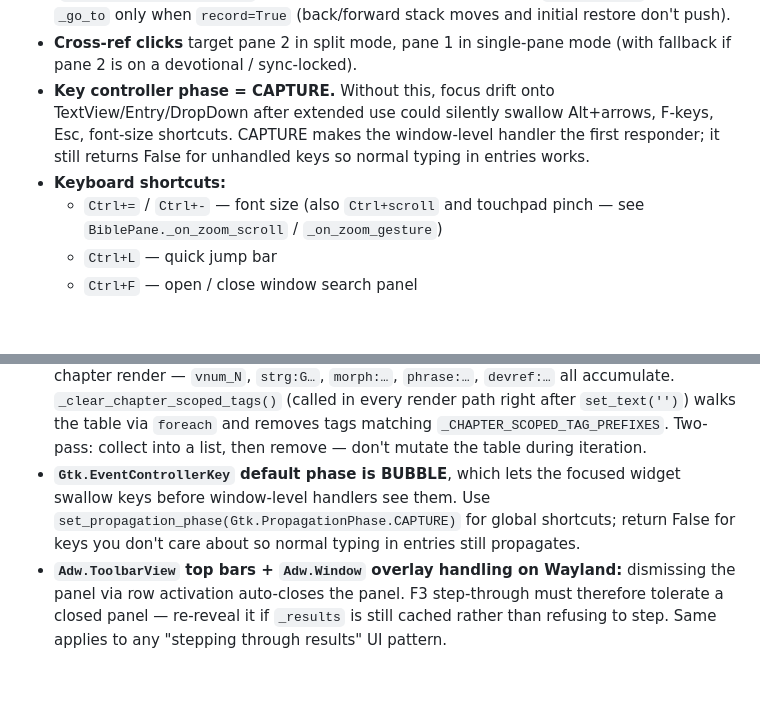
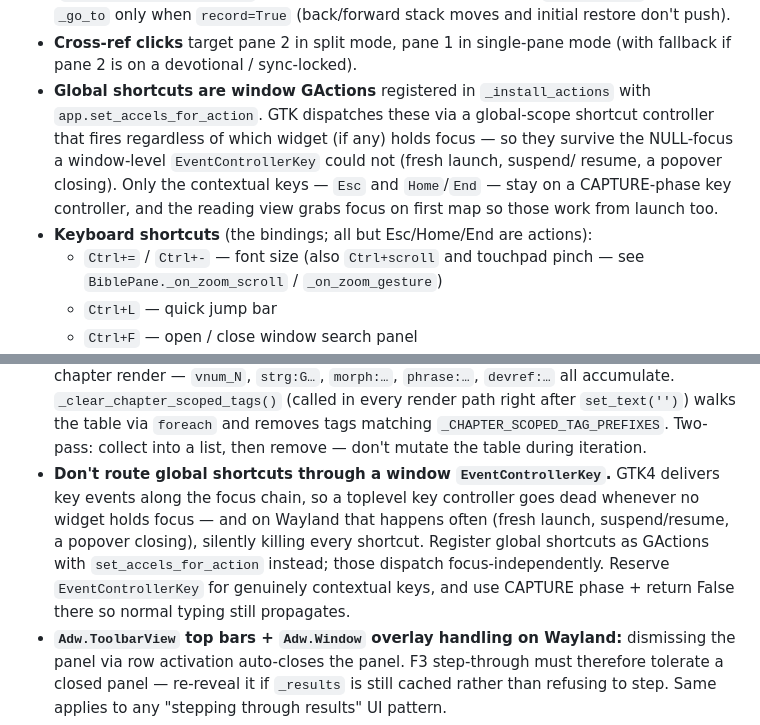
Before and after one commit to andresmessina-SDG/scriptura, a Markdown page: ARCHITECTURE.md, 2 parts joined by grey strips. Rendered like a GitHub page; blank space fills up the shorter version.

Commit message:
docs: record the shortcuts rework and modernization pass
CHANGELOG gains the keyboard-shortcut reliability fix and the v1.1
internal notes (GAction shortcuts, Adw.Dialog editors, Gtk.FileDialog,
Adw.StatusPage). ARCHITECTURE's keyboard section and the EventControllerKey
gotcha now describe the action-based dispatch instead of the old
window-level CAPTURE handler.

```diff
--- a/ARCHITECTURE.md
+++ b/ARCHITECTURE.md
@@ -286,12 +286,15 @@ and calls `_apply_anno_tags`. Called from `_apply_highlight`,
   `record=True` (back/forward stack moves and initial restore don't push).
 - **Cross-ref clicks** target pane 2 in split mode, pane 1 in single-pane mode
   (with fallback if pane 2 is on a devotional / sync-locked).
-- **Key controller phase = CAPTURE.** Without this, focus drift onto
-  TextView/Entry/DropDown after extended use could silently swallow
-  Alt+arrows, F-keys, Esc, font-size shortcuts. CAPTURE makes the
-  window-level handler the first responder; it still returns False for
-  unhandled keys so normal typing in entries works.
-- **Keyboard shortcuts:**
+- **Global shortcuts are window GActions** registered in
+  `_install_actions` with `app.set_accels_for_action`. GTK dispatches
+  these via a global-scope shortcut controller that fires regardless of
+  which widget (if any) holds focus — so they survive the NULL-focus a
+  window-level `EventControllerKey` could not (fresh launch, suspend/
+  resume, a popover closing). Only the contextual keys — `Esc` and
+  `Home`/`End` — stay on a CAPTURE-phase key controller, and the reading
+  view grabs focus on first map so those work from launch too.
+- **Keyboard shortcuts** (the bindings; all but Esc/Home/End are actions):
   - `Ctrl+=` / `Ctrl+-` — font size (also `Ctrl+scroll` and touchpad
     pinch — see `BiblePane._on_zoom_scroll` / `_on_zoom_gesture`)
   - `Ctrl+L` — quick jump bar
@@ -534,11 +537,14 @@ Includes migration logic for old single-color string format.
   after `set_text('')`) walks the table via `foreach` and removes
   tags matching `_CHAPTER_SCOPED_TAG_PREFIXES`. Two-pass: collect into
   a list, then remove — don't mutate the table during iteration.
-- **`Gtk.EventControllerKey` default phase is BUBBLE**, which lets the
-  focused widget swallow keys before window-level handlers see them.
-  Use `set_propagation_phase(Gtk.PropagationPhase.CAPTURE)` for global
-  shortcuts; return False for keys you don't care about so normal
-  typing in entries still propagates.
+- **Don't route global shortcuts through a window `EventControllerKey`.**
+  GTK4 delivers key events along the focus chain, so a toplevel key
+  controller goes dead whenever no widget holds focus — and on Wayland
+  that happens often (fresh launch, suspend/resume, a popover closing),
+  silently killing every shortcut. Register global shortcuts as GActions
+  with `set_accels_for_action` instead; those dispatch focus-independently.
+  Reserve `EventControllerKey` for genuinely contextual keys, and use
+  CAPTURE phase + return False there so normal typing still propagates.
 - **`Adw.ToolbarView` top bars + `Adw.Window` overlay handling on
   Wayland:** dismissing the panel via row activation auto-closes the
   panel. F3 step-through must therefore tolerate a closed panel —
```
Also changed, not shown: CHANGELOG.md (+15 -2 lines).
